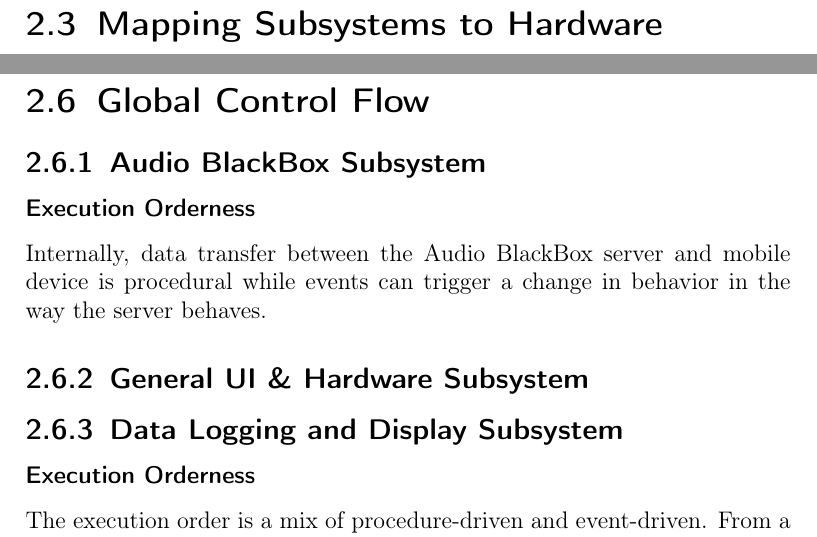
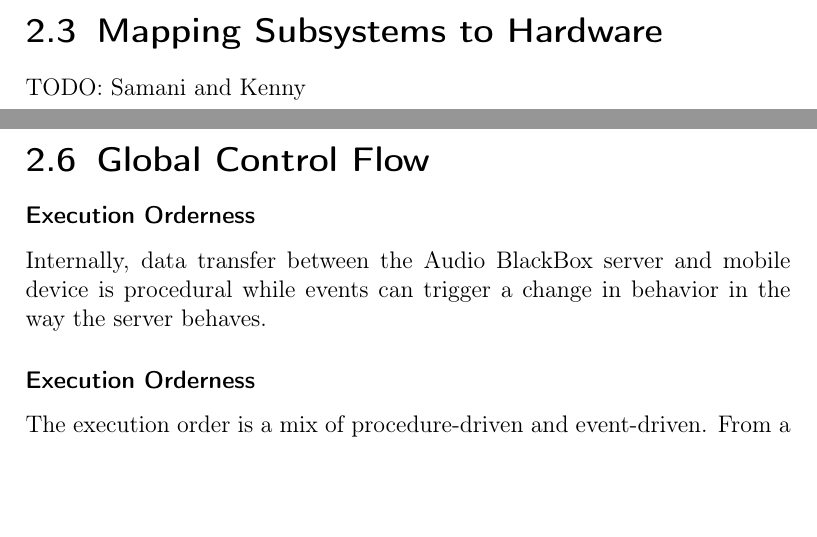
Before and after one commit to revan/HeartRateAdjuster, a LaTeX document (doc/report2/2-report2.tex, which reads doc/report2/2.3.c-mapping_subsystems.tex, doc/report2/2.3.f-global_control_flow.tex): two parts of pages 20 and 21 of 25 before the commit and two parts of pages 19 and 21 of 25 after it, joined at a grey line, cut so that both start at the same text, the shorter picture padded with empty space. Compiled offline with pdfLaTeX.

```diff
--- a/doc/report2/2.3.c-mapping_subsystems.tex
+++ b/doc/report2/2.3.c-mapping_subsystems.tex
@@ -0,0 +1 @@
+TODO: Samani and Kenny
--- a/doc/report2/2.3.f-global_control_flow.tex
+++ b/doc/report2/2.3.f-global_control_flow.tex
@@ -1,4 +0,0 @@
-\subsection{Audio BlackBox Subsystem}
-    \input{2.3.f+ab}
-\subsection{General UI \& Hardware Subsystem}
-\subsection{Data Logging and Display Subsystem}
```
Also changed, not shown: doc/report2/2.3.g-hardware_requirements.tex (+2 -4 lines), doc/report2/2-report2.pdf, doc/report2/2.3.f-global_control_flow.tex (3 more changed lines).
